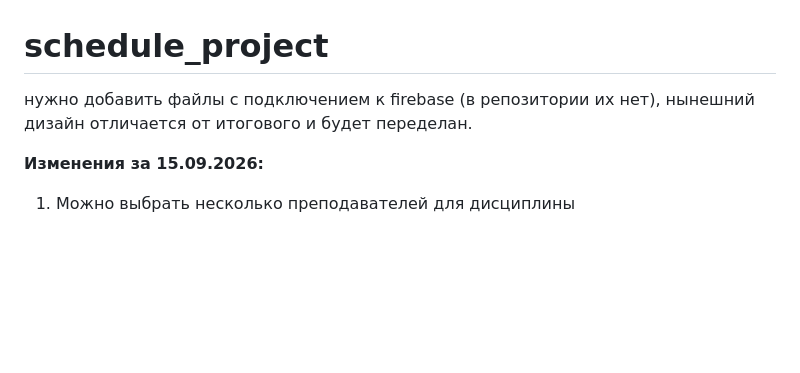
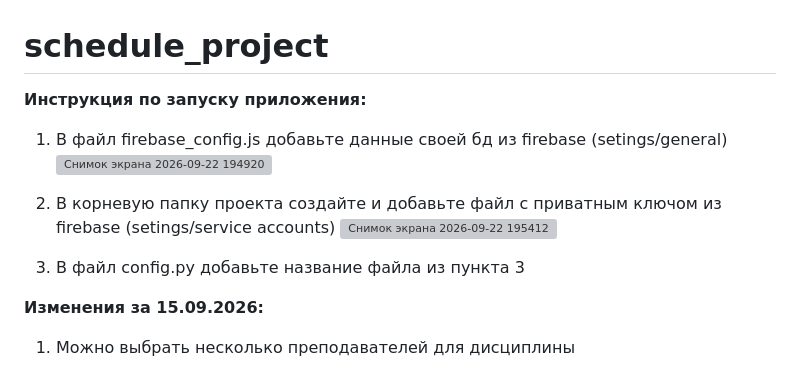
Before and after one commit to CyberCat28/schedule_project, a Markdown page: README.md, the part around the change. Rendered like a GitHub page; blank space fills up the shorter version; grey boxes are pictures that could not be loaded.

```diff
--- a/README.md
+++ b/README.md
@@ -1,6 +1,13 @@
 # schedule_project
 
-нужно добавить файлы с подключением к firebase (в репозитории их нет), нынешний дизайн отличается от итогового и будет переделан.
+**Инструкция по запуску приложения:**
+1. В файл firebase_config.js добавьте данные своей бд из firebase (setings/general)
+   <img width="1919" height="955" alt="Снимок экрана 2026-09-22 194920" src="https://github.com/user-attachments/assets/5a9a1807-824d-4ed1-8996-b6182f90604a" />
+
+2. В корневую папку проекта создайте и добавьте файл с приватным ключом из firebase (setings/service accounts)
+   <img width="1919" height="949" alt="Снимок экрана 2026-09-22 195412" src="https://github.com/user-attachments/assets/22c21713-0acb-4d06-9ffc-c85daafe5d25" />
+
+3. В файл config.py добавьте название файла из пункта 3
 
 **Изменения за 15.09.2026:**
 1. Можно выбрать несколько преподавателей для дисциплины
```
